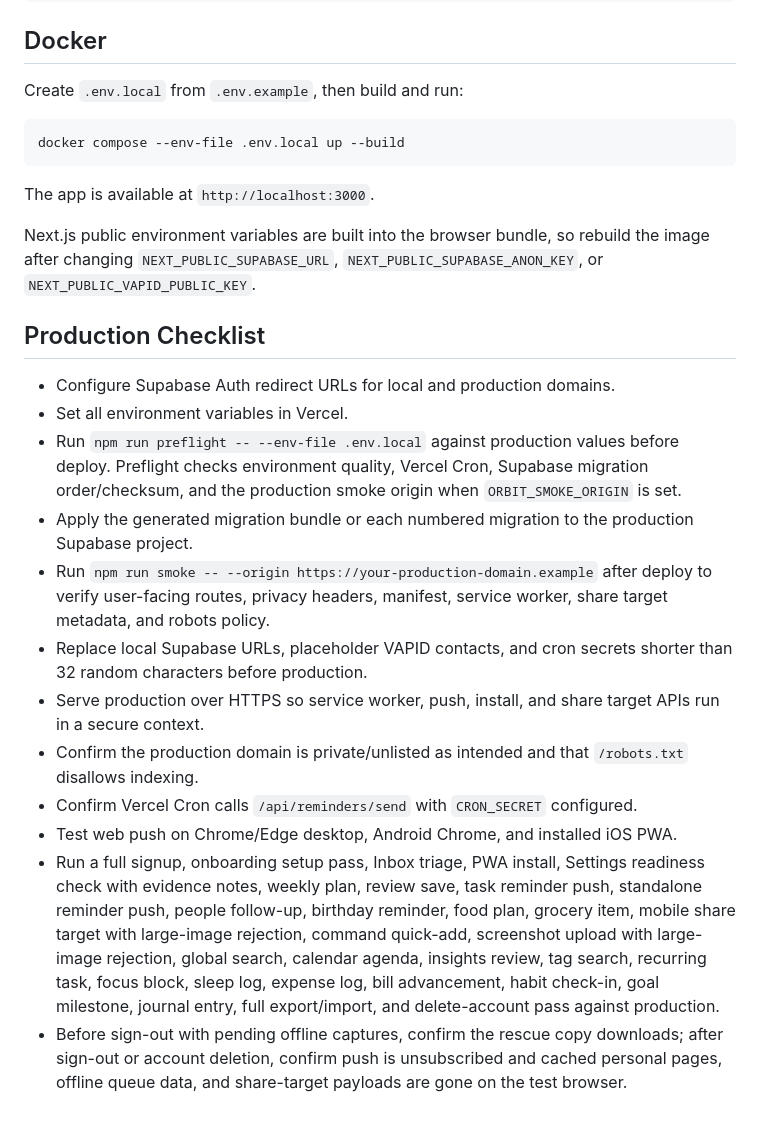
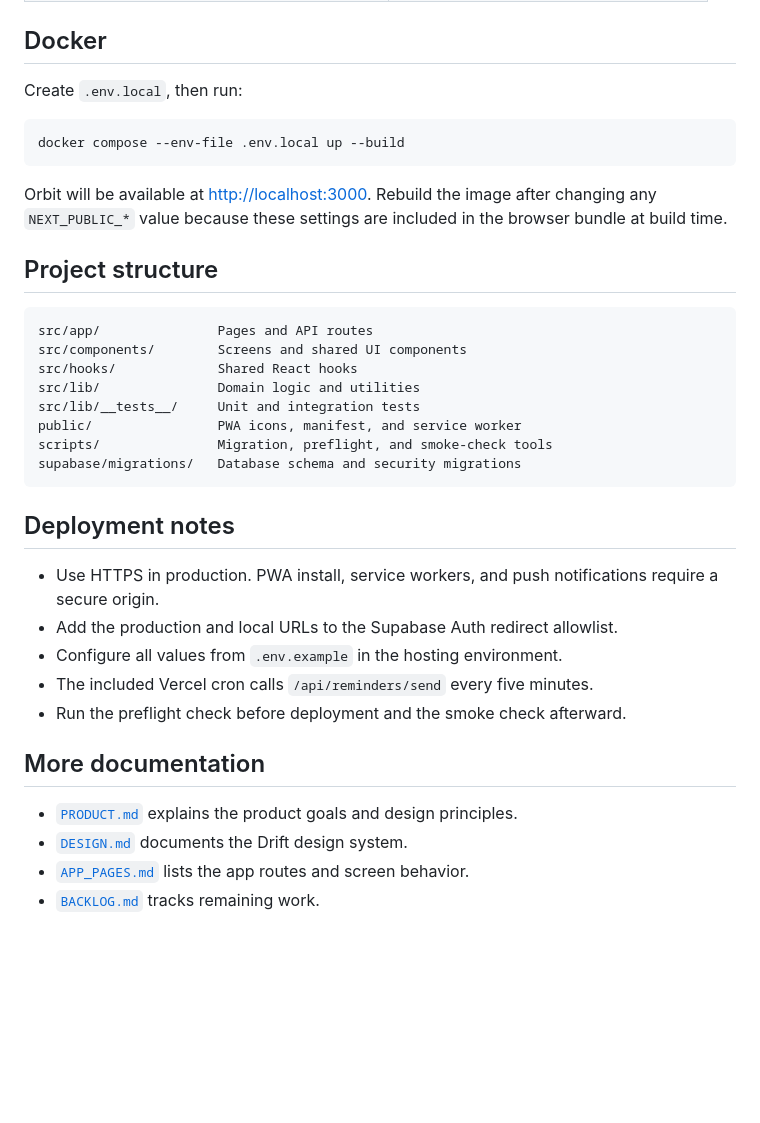
Before and after one commit to ibraabyte/Orbit, a Markdown page: README.md, the part around one of its changes. Drawn GitHub-style; blank space fills up the shorter version.

````diff
--- a/README.md
+++ b/README.md
@@ -73,29 +103,41 @@ npm run smoke -- --origin http://localhost:3000
 
 ## Docker
 
-Create `.env.local` from `.env.example`, then build and run:
+Create `.env.local`, then run:
 
 ```bash
 docker compose --env-file .env.local up --build
 ```
 
-The app is available at `http://localhost:3000`.
+Orbit will be available at [http://localhost:3000](http://localhost:3000).
+Rebuild the image after changing any `NEXT_PUBLIC_*` value because these
+settings are included in the browser bundle at build time.
 
-Next.js public environment variables are built into the browser bundle, so
-rebuild the image after changing `NEXT_PUBLIC_SUPABASE_URL`,
-`NEXT_PUBLIC_SUPABASE_ANON_KEY`, or `NEXT_PUBLIC_VAPID_PUBLIC_KEY`.
+## Project structure
 
-## Production Checklist
+```text
+src/app/               Pages and API routes
+src/components/        Screens and shared UI components
+src/hooks/             Shared React hooks
+src/lib/               Domain logic and utilities
+src/lib/__tests__/     Unit and integration tests
+public/                PWA icons, manifest, and service worker
+scripts/               Migration, preflight, and smoke-check tools
+supabase/migrations/   Database schema and security migrations
+```
 
-- Configure Supabase Auth redirect URLs for local and production domains.
-- Set all environment variables in Vercel.
-- Run `npm run preflight -- --env-file .env.local` against production values before deploy. Preflight checks environment quality, Vercel Cron, Supabase migration order/checksum, and the production smoke origin when `ORBIT_SMOKE_ORIGIN` is set.
-- Apply the generated migration bundle or each numbered migration to the production Supabase project.
-- Run `npm run smoke -- --origin https://your-production-domain.example` after deploy to verify user-facing routes, privacy headers, manifest, service worker, share target metadata, and robots policy.
-- Replace local Supabase URLs, placeholder VAPID contacts, and cron secrets shorter than 32 random characters before production.
-- Serve production over HTTPS so service worker, push, install, and share target APIs run in a secure context.
-- Confirm the production domain is private/unlisted as intended and that `/robots.txt` disallows indexing.
-- Confirm Vercel Cron calls `/api/reminders/send` with `CRON_SECRET` configured.
-- Test web push on Chrome/Edge desktop, Android Chrome, and installed iOS PWA.
-- Run a full signup, onboarding setup pass, Inbox triage, PWA install, Settings readiness check with evidence notes, weekly plan, review save, task reminder push, standalone reminder push, people follow-up, birthday reminder, food plan, grocery item, mobile share target with large-image rejection, command quick-add, screenshot upload with large-image rejection, global search, calendar agenda, insights review, tag search, recurring task, focus block, sleep log, expense log, bill advancement, habit check-in, goal milestone, journal entry, full export/import, and delete-account pass against production.
-- Before sign-out with pending offline captures, confirm the rescue copy downloads; after sign-out or account deletion, confirm push is unsubscribed and cached personal pages, offline queue data, and share-target payloads are gone on the test browser.
+## Deployment notes
+
+- Use HTTPS in production. PWA install, service workers, and push notifications
+  require a secure origin.
+- Add the production and local URLs to the Supabase Auth redirect allowlist.
+- Configure all values from `.env.example` in the hosting environment.
+- The included Vercel cron calls `/api/reminders/send` every five minutes.
+- Run the preflight check before deployment and the smoke check afterward.
+
+## More documentation
+
+- [`PRODUCT.md`](PRODUCT.md) explains the product goals and design principles.
+- [`DESIGN.md`](DESIGN.md) documents the Drift design system.
+- [`APP_PAGES.md`](APP_PAGES.md) lists the app routes and screen behavior.
+- [`BACKLOG.md`](BACKLOG.md) tracks remaining work.
````
Also changed, not shown: other parts of README.md (+89 -59 lines).
